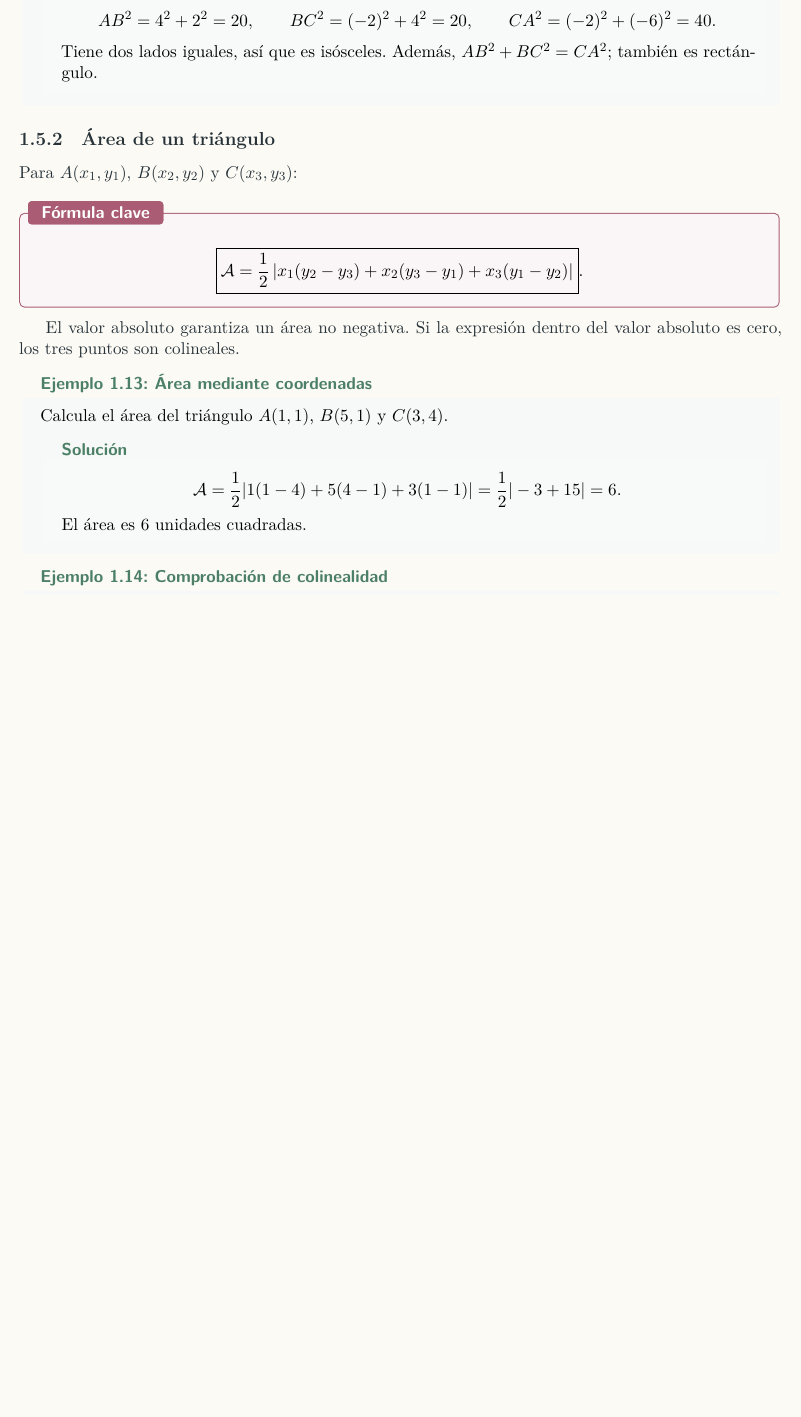
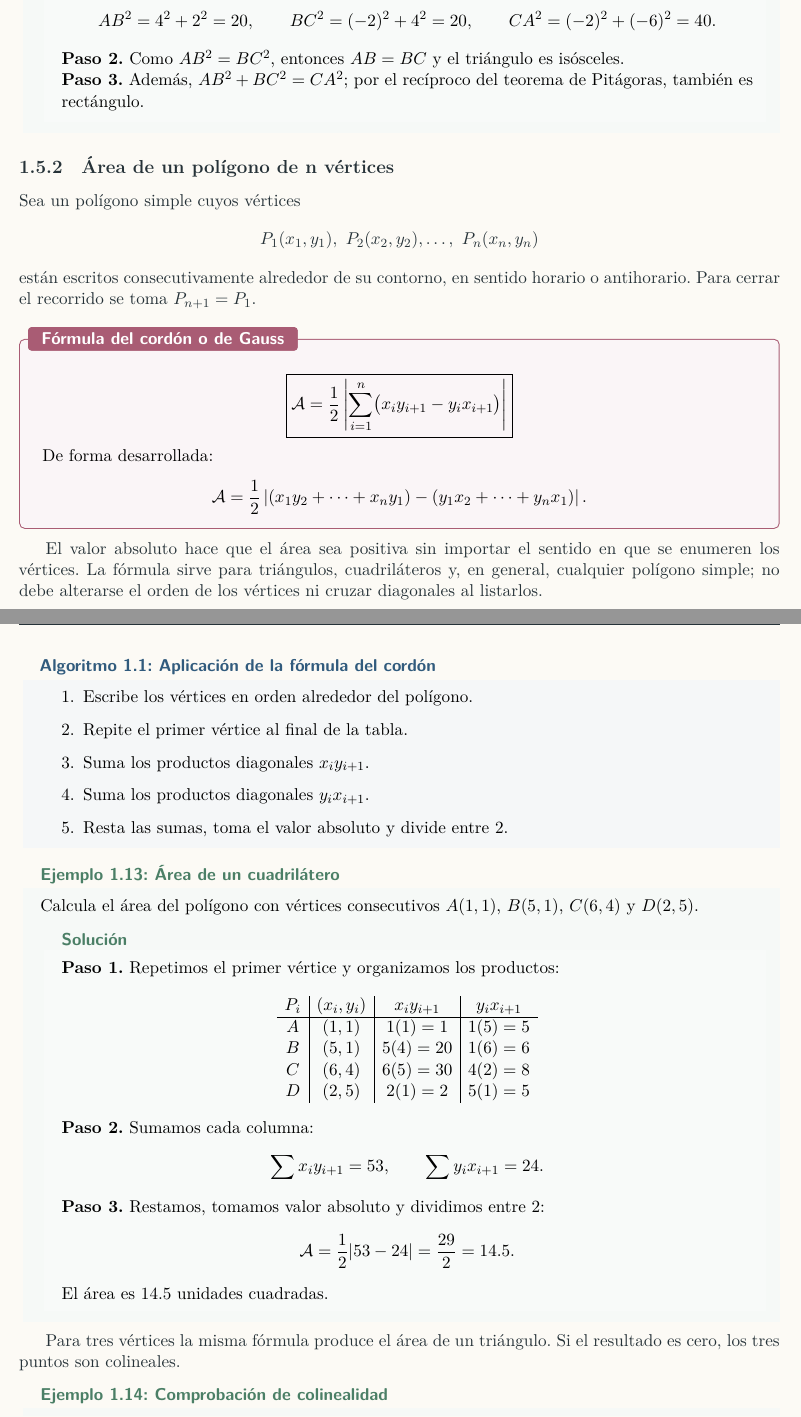
Before and after one commit to d4vtz/analytic_geometry_notes, a LaTeX book (main.tex, which reads unidades/unidad01.tex): part of page 9 of 11 before the commit and two parts of pages 10 and 11 of 13 after it, the two joined at a grey line, cut so that both start at the same text, the shorter picture padded with empty space. Compiled offline with XeLaTeX.

Commit message:
docs: expand worked examples and generalize polygon area

```diff
--- a/unidades/unidad01.tex
+++ b/unidades/unidad01.tex
@@ -336,40 +397,93 @@ así que el triángulo es rectángulo.
 \begin{example}{Clasificación mediante distancias}{clasificacion}
 Clasifica el triángulo $A(-1,0)$, $B(3,2)$ y $C(1,6)$ por sus lados.
 \begin{solution}
+\textbf{Paso 1.} Calculamos los cuadrados de las longitudes para no trabajar
+con radicales:
 \[
 AB^2=4^2+2^2=20,\qquad
 BC^2=(-2)^2+4^2=20,\qquad
 CA^2=(-2)^2+(-6)^2=40.
 \]
-Tiene dos lados iguales, así que es isósceles. Además,
-$AB^2+BC^2=CA^2$; también es rectángulo.
+\textbf{Paso 2.} Como $AB^2=BC^2$, entonces $AB=BC$ y el triángulo es
+isósceles.
+
+\textbf{Paso 3.} Además, $AB^2+BC^2=CA^2$; por el recíproco del teorema de
+Pitágoras, también es rectángulo.
 \end{solution}
 \end{example}
 
-\subsection{Área de un triángulo}
+\subsection{Área de un polígono de n vértices}
 
-Para $A(x_1,y_1)$, $B(x_2,y_2)$ y $C(x_3,y_3)$:
-\begin{formula}
+Sea un polígono simple cuyos vértices
 \[
-\boxed{\mathcal A=\frac12\left|
-x_1(y_2-y_3)+x_2(y_3-y_1)+x_3(y_1-y_2)
-\right|}.
+P_1(x_1,y_1),\ P_2(x_2,y_2),\ldots,\ P_n(x_n,y_n)
+\]
+están escritos consecutivamente alrededor de su contorno, en sentido horario
+o antihorario. Para cerrar el recorrido se toma
+$P_{n+1}=P_1$.
+
+\begin{formula}[title={Fórmula del cordón o de Gauss}]
+\[
+\boxed{
+\mathcal A=\frac12\left|
+\sum_{i=1}^{n}\bigl(x_i y_{i+1}-y_i x_{i+1}\bigr)
+\right|}
+\]
+De forma desarrollada:
+\[
+\mathcal A=\frac12\left|
+(x_1y_2+\cdots+x_ny_1)-(y_1x_2+\cdots+y_nx_1)
+\right|.
 \]
 \end{formula}
 
-El valor absoluto garantiza un área no negativa. Si la expresión dentro del
-valor absoluto es cero, los tres puntos son colineales.
+El valor absoluto hace que el área sea positiva sin importar el sentido en
+que se enumeren los vértices. La fórmula sirve para triángulos, cuadriláteros
+y, en general, cualquier polígono simple; no debe alterarse el orden de los
+vértices ni cruzar diagonales al listarlos.
 
-\begin{example}{Área mediante coordenadas}{area}
-Calcula el área del triángulo $A(1,1)$, $B(5,1)$ y $C(3,4)$.
+\begin{algorithm}{Aplicación de la fórmula del cordón}{cordon}
+\begin{enumerate}
+  \item Escribe los vértices en orden alrededor del polígono.
+  \item Repite el primer vértice al final de la tabla.
+  \item Suma los productos diagonales $x_i y_{i+1}$.
+  \item Suma los productos diagonales $y_i x_{i+1}$.
+  \item Resta las sumas, toma el valor absoluto y divide entre $2$.
+\end{enumerate}
+\end{algorithm}
+
+\begin{example}{Área de un cuadrilátero}{area}
+Calcula el área del polígono con vértices consecutivos
+$A(1,1)$, $B(5,1)$, $C(6,4)$ y $D(2,5)$.
 \begin{solution}
+\textbf{Paso 1.} Repetimos el primer vértice y organizamos los productos:
 \[
-\mathcal A=\frac12|1(1-4)+5(4-1)+3(1-1)|
-=\frac12|-3+15|=6.
+\begin{array}{c|c|c|c}
+P_i & (x_i,y_i) & x_i y_{i+1} & y_i x_{i+1}\\ \hline
+A&(1,1)&1(1)=1&1(5)=5\\
+B&(5,1)&5(4)=20&1(6)=6\\
+C&(6,4)&6(5)=30&4(2)=8\\
+D&(2,5)&2(1)=2&5(1)=5
+\end{array}
 \]
-El área es $6$ unidades cuadradas.
+
+\textbf{Paso 2.} Sumamos cada columna:
+\[
+\sum x_i y_{i+1}=53,
+\qquad
+\sum y_i x_{i+1}=24.
+\]
+
+\textbf{Paso 3.} Restamos, tomamos valor absoluto y dividimos entre $2$:
+\[
+\mathcal A=\frac12|53-24|=\frac{29}{2}=14.5.
+\]
+El área es $14.5$ unidades cuadradas.
 \end{solution}
 \end{example}
+
+Para tres vértices la misma fórmula produce el área de un triángulo. Si el
+resultado es cero, los tres puntos son colineales.
 
 \begin{example}{Comprobación de colinealidad}{colinealidad}
 Determina si $A(-1,2)$, $B(2,4)$ y $C(5,6)$ están alineados.
```
Also changed, not shown: unidades/unidad01.tex (97 more changed lines).
